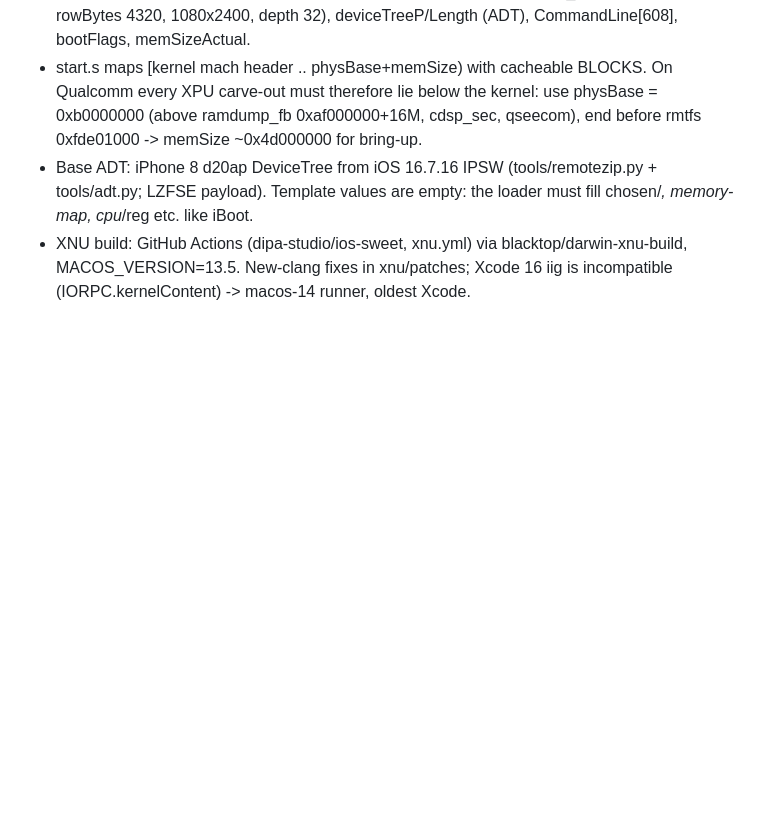
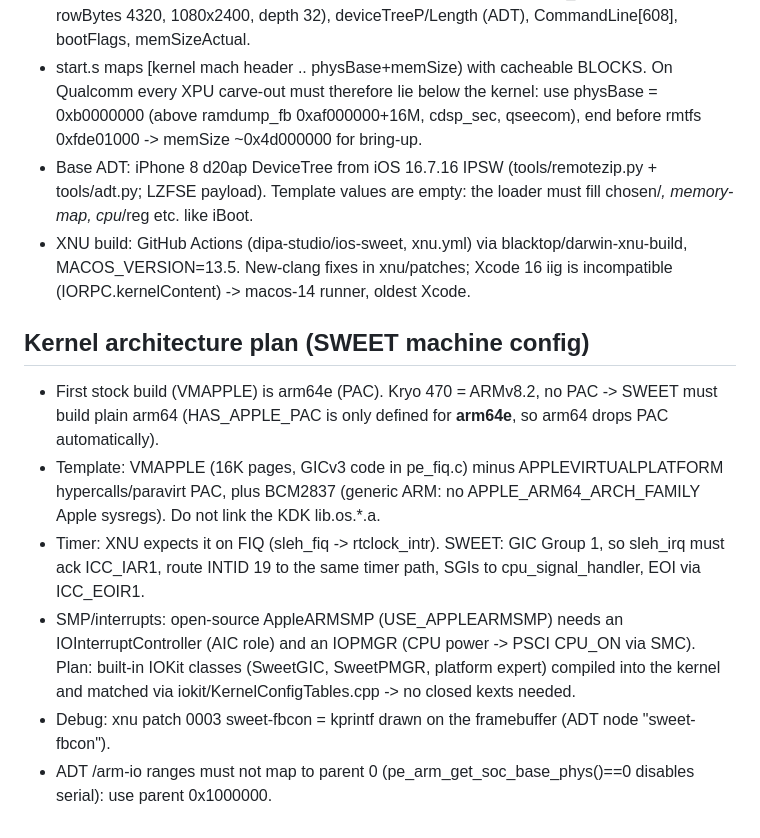
Before and after one commit to 0xSojalSec/ios-sweet, a Markdown page: NOTES.md, the part around the change. Rendered like a GitHub page; blank space fills up the shorter version.

Commit message:
notes: SWEET kernel architecture plan

```diff
--- a/NOTES.md
+++ b/NOTES.md
@@ -52,3 +52,16 @@
   Template values are empty: the loader must fill chosen/*, memory-map, cpu*/reg etc. like iBoot.
 - XNU build: GitHub Actions (dipa-studio/ios-sweet, xnu.yml) via blacktop/darwin-xnu-build, MACOS_VERSION=13.5.
   New-clang fixes in xnu/patches; Xcode 16 iig is incompatible (IORPC.kernelContent) -> macos-14 runner, oldest Xcode.
+
+## Kernel architecture plan (SWEET machine config)
+- First stock build (VMAPPLE) is arm64e (PAC). Kryo 470 = ARMv8.2, no PAC -> SWEET must build plain arm64
+  (HAS_APPLE_PAC is only defined for __arm64e__, so arm64 drops PAC automatically).
+- Template: VMAPPLE (16K pages, GICv3 code in pe_fiq.c) minus APPLEVIRTUALPLATFORM hypercalls/paravirt PAC,
+  plus BCM2837 (generic ARM: no APPLE_ARM64_ARCH_FAMILY Apple sysregs). Do not link the KDK lib<cfg>.os.*.a.
+- Timer: XNU expects it on FIQ (sleh_fiq -> rtclock_intr). SWEET: GIC Group 1, so sleh_irq must ack ICC_IAR1,
+  route INTID 19 to the same timer path, SGIs to cpu_signal_handler, EOI via ICC_EOIR1.
+- SMP/interrupts: open-source AppleARMSMP (USE_APPLEARMSMP) needs an IOInterruptController (AIC role) and an
+  IOPMGR (CPU power -> PSCI CPU_ON via SMC). Plan: built-in IOKit classes (SweetGIC, SweetPMGR, platform
+  expert) compiled into the kernel and matched via iokit/KernelConfigTables.cpp -> no closed kexts needed.
+- Debug: xnu patch 0003 sweet-fbcon = kprintf drawn on the framebuffer (ADT node "sweet-fbcon").
+- ADT /arm-io ranges must not map to parent 0 (pe_arm_get_soc_base_phys()==0 disables serial): use parent 0x1000000.
```
